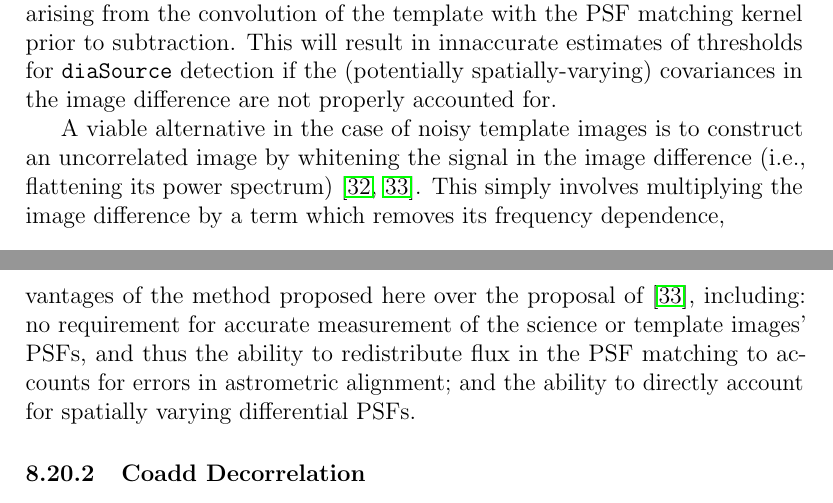
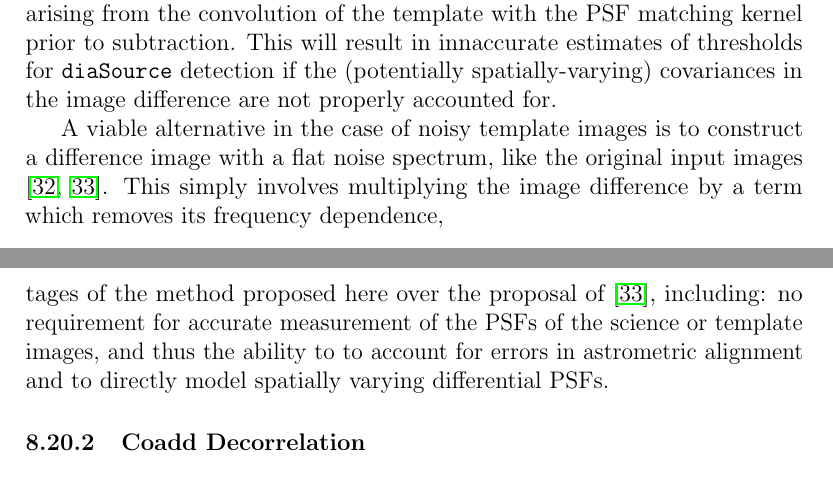
Before and after one commit to lsst/LDM-151, a LaTeX paper (DM_Applications_Design.tex, which reads sections/algorithmic_components.tex): two parts of pages 116 and 117 of 131, joined at a grey line, cut so that both start at the same text. Compiled offline with pdfLaTeX.

Commit message:
minor rewording

```diff
--- a/sections/algorithmic_components.tex
+++ b/sections/algorithmic_components.tex
@@ -672,11 +672,11 @@ innaccurate estimates of thresholds for {\tt diaSource} detection if
 the (potentially spatially-varying) covariances in the image
 difference are not properly accounted for.
 
-A viable alternative in the case of noisy template images is to construct
-an uncorrelated image by whitening the signal in the image difference
-(i.e., flattening its power spectrum) \citep{Kaiser04,
- Zackay16}. This simply involves multiplying the image difference
-by a term which removes its frequency dependence,
+A viable alternative in the case of noisy template images is to
+construct a difference image with a flat noise spectrum, like the
+original input images \citep{Kaiser04, Zackay16}. This simply involves
+multiplying the image difference by a term which removes its frequency
+dependence,
 
 \begin{equation}
   D(k) = \left[S(k) - \kappa(k) T(k)\right]\sqrt{\frac{\sigma_S^2+\sigma_T^2}{\sigma_S^2 + \kappa^2(k)\sigma_T^2}},
@@ -715,6 +709,0 @@ evaluated. Such tests are currently underway on simulated and real
-data. These tests could highlight the advantages of the method
-proposed here over the proposal of \cite{Zackay16}, including: no
-requirement for accurate measurement of the science or template
-images' PSFs, and thus the ability to redistribute flux in the PSF
-matching to accounts for errors in astrometric alignment; and the
-ability to directly account for spatially varying differential PSFs.
@@ -721,3 +715,8 @@ ability to directly account for spatially varying differential PSFs.
+highlight the advantages of the method proposed here over the proposal
+of \cite{Zackay16}, including: no requirement for accurate measurement
+of the PSFs of the science or template images, and thus the ability to
+to account for errors in astrometric alignment and to directly model
+spatially varying differential PSFs.
 
 \subsubsection{Coadd Decorrelation}
 \label{sec:acCoaddDecorrelation}
```
Also changed, not shown: sections/algorithmic_components.tex (10 more changed lines).
